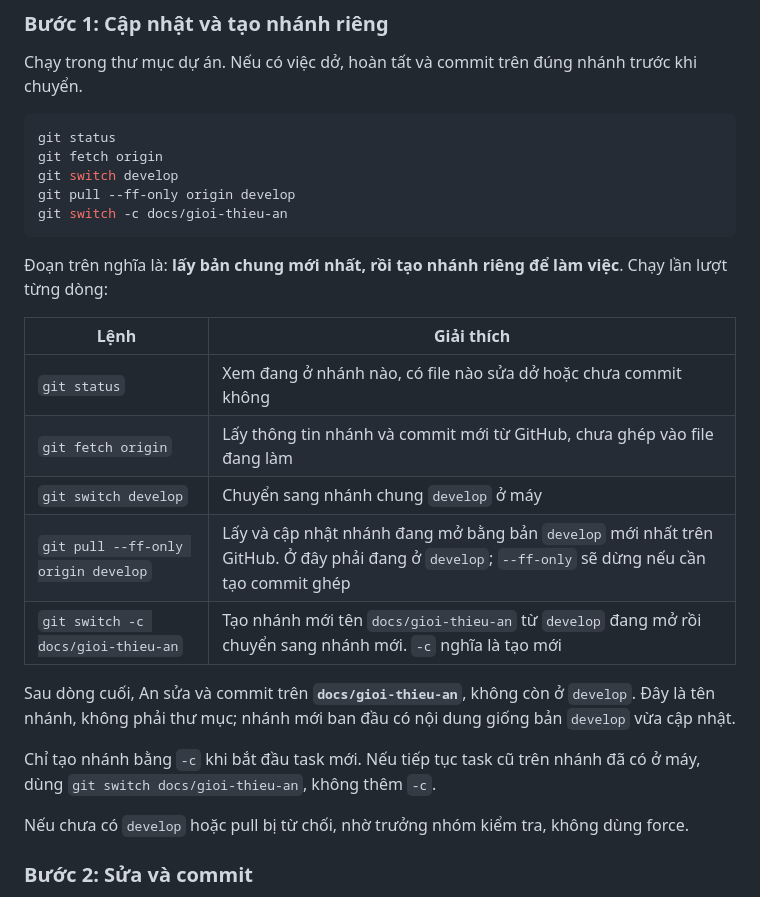
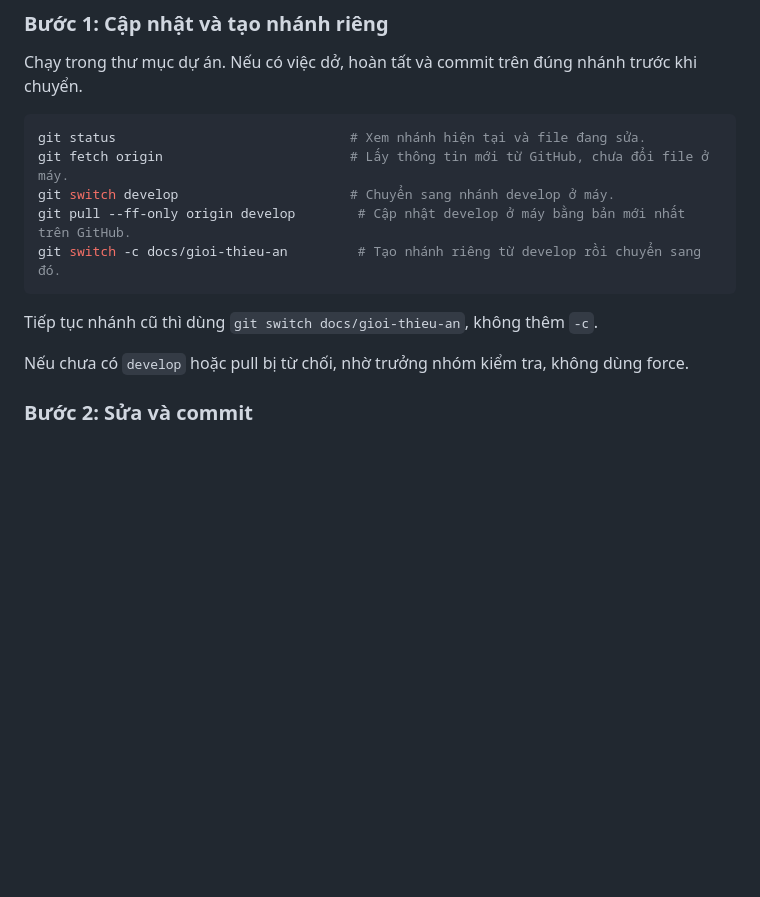
Before and after one commit to Khanhht801/quan-ly-sinh-vien, a Markdown page: docs/huong-dan-github-lam-viec-nhom.md, the part around the change. GitHub-like rendering; blank space fills up the shorter version.

Commit message:
docs(github): rút giải thích thành chú thích ngắn ngay sau mỗi lệnh

````diff
--- a/docs/huong-dan-github-lam-viec-nhom.md
+++ b/docs/huong-dan-github-lam-viec-nhom.md
@@ -53,26 +53,14 @@ Ví dụ An thêm file giới thiệu. Các bạn thay `an` bằng tên không d
 Chạy trong thư mục dự án. Nếu có việc dở, hoàn tất và commit trên đúng nhánh trước khi chuyển.
 
 ```bash
-git status
-git fetch origin
-git switch develop
-git pull --ff-only origin develop
-git switch -c docs/gioi-thieu-an
+git status                              # Xem nhánh hiện tại và file đang sửa.
+git fetch origin                        # Lấy thông tin mới từ GitHub, chưa đổi file ở máy.
+git switch develop                      # Chuyển sang nhánh develop ở máy.
+git pull --ff-only origin develop        # Cập nhật develop ở máy bằng bản mới nhất trên GitHub.
+git switch -c docs/gioi-thieu-an         # Tạo nhánh riêng từ develop rồi chuyển sang đó.
 ```
 
-Đoạn trên nghĩa là: **lấy bản chung mới nhất, rồi tạo nhánh riêng để làm việc**. Chạy lần lượt từng dòng:
-
-| Lệnh | Giải thích |
-|---|---|
-| `git status` | Xem đang ở nhánh nào, có file nào sửa dở hoặc chưa commit không |
-| `git fetch origin` | Lấy thông tin nhánh và commit mới từ GitHub, chưa ghép vào file đang làm |
-| `git switch develop` | Chuyển sang nhánh chung `develop` ở máy |
-| `git pull --ff-only origin develop` | Lấy và cập nhật nhánh đang mở bằng bản `develop` mới nhất trên GitHub. Ở đây phải đang ở `develop`; `--ff-only` sẽ dừng nếu cần tạo commit ghép |
-| `git switch -c docs/gioi-thieu-an` | Tạo nhánh mới tên `docs/gioi-thieu-an` từ `develop` đang mở rồi chuyển sang nhánh mới. `-c` nghĩa là tạo mới |
-
-Sau dòng cuối, An sửa và commit trên **`docs/gioi-thieu-an`**, không còn ở `develop`. Đây là tên nhánh, không phải thư mục; nhánh mới ban đầu có nội dung giống bản `develop` vừa cập nhật.
-
-Chỉ tạo nhánh bằng `-c` khi bắt đầu task mới. Nếu tiếp tục task cũ trên nhánh đã có ở máy, dùng `git switch docs/gioi-thieu-an`, không thêm `-c`.
+Tiếp tục nhánh cũ thì dùng `git switch docs/gioi-thieu-an`, không thêm `-c`.
 
 Nếu chưa có `develop` hoặc pull bị từ chối, nhờ trưởng nhóm kiểm tra, không dùng force.
 
````
